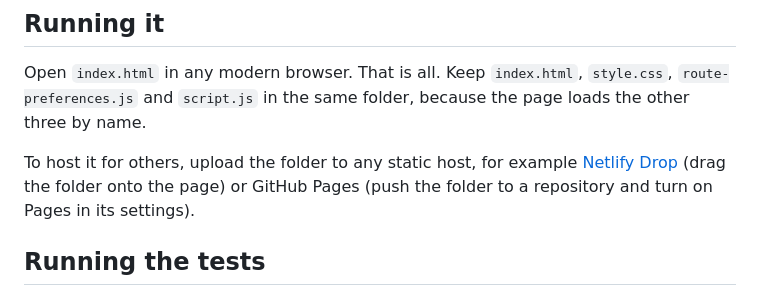
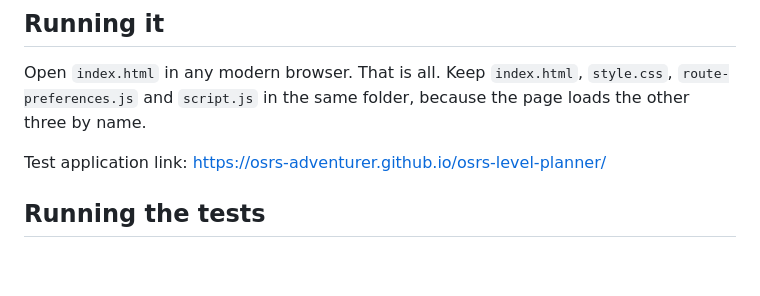
Before and after one commit to osrs-Adventurer/osrs-level-planner, a Markdown page: README.md, the part around the change. Drawn GitHub-style; blank space fills up the shorter version.

Commit message:
add test application link

```diff
--- a/README.md
+++ b/README.md
@@ -35,7 +35,7 @@ The tool does not fetch the hiscores for you. You copy and paste them instead.
 
 Open `index.html` in any modern browser. That is all. Keep `index.html`, `style.css`, `route-preferences.js` and `script.js` in the same folder, because the page loads the other three by name.
 
-To host it for others, upload the folder to any static host, for example [Netlify Drop](https://app.netlify.com/drop) (drag the folder onto the page) or GitHub Pages (push the folder to a repository and turn on Pages in its settings).
+Test application link: https://osrs-adventurer.github.io/osrs-level-planner/
 
 ## Running the tests
 
```
